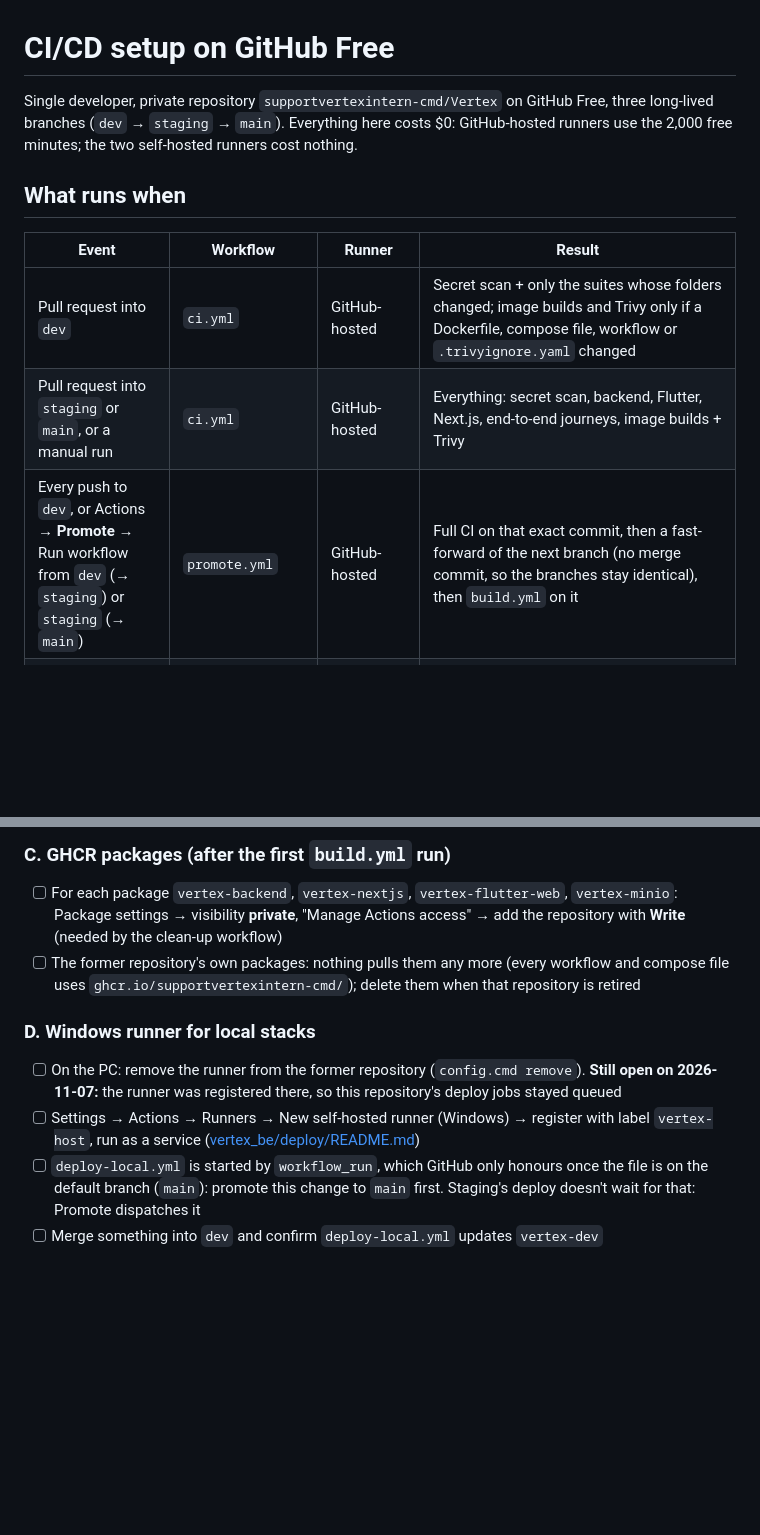
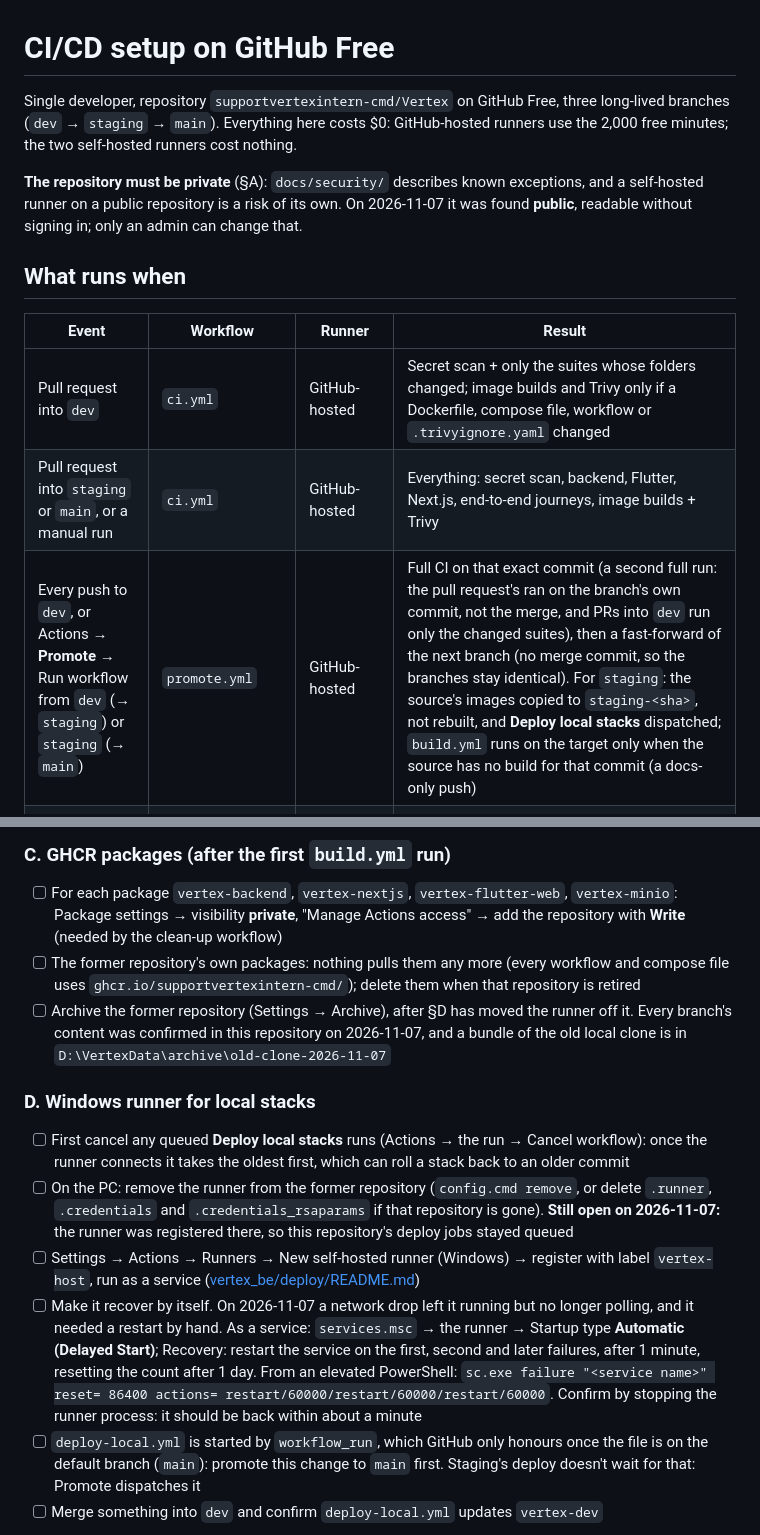
Before and after one commit to supportvertexintern-cmd/Vertex, a Markdown page: docs/CI-CD-SETUP.md, 2 parts joined by grey strips. Rendered like a GitHub page; blank space fills up the shorter version.

Commit message:
docs: the repository's visibility, runner recovery, staging's backup trigger
From the open-issues review of 2026-11-07: the repository was found public; cancel stale deploy runs before the runner reconnects; make the Windows runner service restart itself; archive the former repository; say what Promote does now; and the rule for when staging gets backups.

```diff
--- a/docs/CI-CD-SETUP.md
+++ b/docs/CI-CD-SETUP.md
@@ -1,8 +1,12 @@
 # CI/CD setup on GitHub Free
 
-Single developer, private repository `supportvertexintern-cmd/Vertex` on GitHub Free, three long-lived branches
+Single developer, repository `supportvertexintern-cmd/Vertex` on GitHub Free, three long-lived branches
 (`dev` → `staging` → `main`). Everything here costs $0: GitHub-hosted runners
 use the 2,000 free minutes; the two self-hosted runners cost nothing.
+
+**The repository must be private** (§A): `docs/security/` describes known exceptions, and a
+self-hosted runner on a public repository is a risk of its own. On 2026-11-07 it was found
+**public**, readable without signing in; only an admin can change that.
 
 ## What runs when
 
@@ -10,7 +14,7 @@ use the 2,000 free minutes; the two self-hosted runners cost nothing.
 |---|---|---|---|
 | Pull request into `dev` | `ci.yml` | GitHub-hosted | Secret scan + only the suites whose folders changed; image builds and Trivy only if a Dockerfile, compose file, workflow or `.trivyignore.yaml` changed |
 | Pull request into `staging` or `main`, or a manual run | `ci.yml` | GitHub-hosted | Everything: secret scan, backend, Flutter, Next.js, end-to-end journeys, image builds + Trivy |
-| Every push to `dev`, or Actions → **Promote** → Run workflow from `dev` (→ `staging`) or `staging` (→ `main`) | `promote.yml` | GitHub-hosted | Full CI on that exact commit, then a fast-forward of the next branch (no merge commit, so the branches stay identical), then `build.yml` on it |
+| Every push to `dev`, or Actions → **Promote** → Run workflow from `dev` (→ `staging`) or `staging` (→ `main`) | `promote.yml` | GitHub-hosted | Full CI on that exact commit (a second full run: the pull request's ran on the branch's own commit, not the merge, and PRs into `dev` run only the changed suites), then a fast-forward of the next branch (no merge commit, so the branches stay identical). For `staging`: the source's images copied to `staging-<sha>`, not rebuilt, and **Deploy local stacks** dispatched; `build.yml` runs on the target only when the source has no build for that commit (a docs-only push) |
 | Merge into `dev`, `staging` or `main` | `build.yml` | GitHub-hosted | Four images (backend, Flutter web, Next.js, MinIO) pushed to GHCR as `<branch>-<sha>` and `<branch>` |
 | Build finished on `dev` / `staging` | `deploy-local.yml` | `vertex-host` (Windows PC) | Local `vertex-dev` / `vertex-staging` stack updated via `vertex_be/deploy/deploy.sh` |
 | You click "Run workflow" on `main` in **Deploy local stacks** | `deploy-local.yml` | `vertex-host` | Local `vertex-main` stack updated (never automatic) |
@@ -49,10 +53,13 @@ Merged into the existing workflows rather than replacing them:
 ### C. GHCR packages (after the first `build.yml` run)
 - [ ] For each package `vertex-backend`, `vertex-nextjs`, `vertex-flutter-web`, `vertex-minio`: Package settings → visibility **private**, "Manage Actions access" → add the repository with **Write** (needed by the clean-up workflow)
 - [ ] The former repository's own packages: nothing pulls them any more (every workflow and compose file uses `ghcr.io/supportvertexintern-cmd/`); delete them when that repository is retired
+- [ ] Archive the former repository (Settings → Archive), after §D has moved the runner off it. Every branch's content was confirmed in this repository on 2026-11-07, and a bundle of the old local clone is in `D:\VertexData\archive\old-clone-2026-11-07`
 
 ### D. Windows runner for local stacks
-- [ ] On the PC: remove the runner from the former repository (`config.cmd remove`). **Still open on 2026-11-07:** the runner was registered there, so this repository's deploy jobs stayed queued
+- [ ] First cancel any queued **Deploy local stacks** runs (Actions → the run → Cancel workflow): once the runner connects it takes the oldest first, which can roll a stack back to an older commit
+- [ ] On the PC: remove the runner from the former repository (`config.cmd remove`, or delete `.runner`, `.credentials` and `.credentials_rsaparams` if that repository is gone). **Still open on 2026-11-07:** the runner was registered there, so this repository's deploy jobs stayed queued
 - [ ] Settings → Actions → Runners → New self-hosted runner (Windows) → register with label `vertex-host`, run as a service ([vertex_be/deploy/README.md](../vertex_be/deploy/README.md))
+- [ ] Make it recover by itself. On 2026-11-07 a network drop left it running but no longer polling, and it needed a restart by hand. As a service: `services.msc` → the runner → Startup type **Automatic (Delayed Start)**; Recovery: restart the service on the first, second and later failures, after 1 minute, resetting the count after 1 day. From an elevated PowerShell: `sc.exe failure "<service name>" reset= 86400 actions= restart/60000/restart/60000/restart/60000`. Confirm by stopping the runner process: it should be back within about a minute
 - [ ] `deploy-local.yml` is started by `workflow_run`, which GitHub only honours once the file is on the default branch (`main`): promote this change to `main` first. Staging's deploy doesn't wait for that: Promote dispatches it
 - [ ] Merge something into `dev` and confirm `deploy-local.yml` updates `vertex-dev`
 
```
Also changed, not shown: docs/security/backup-recovery.md (+2 -0 lines).
